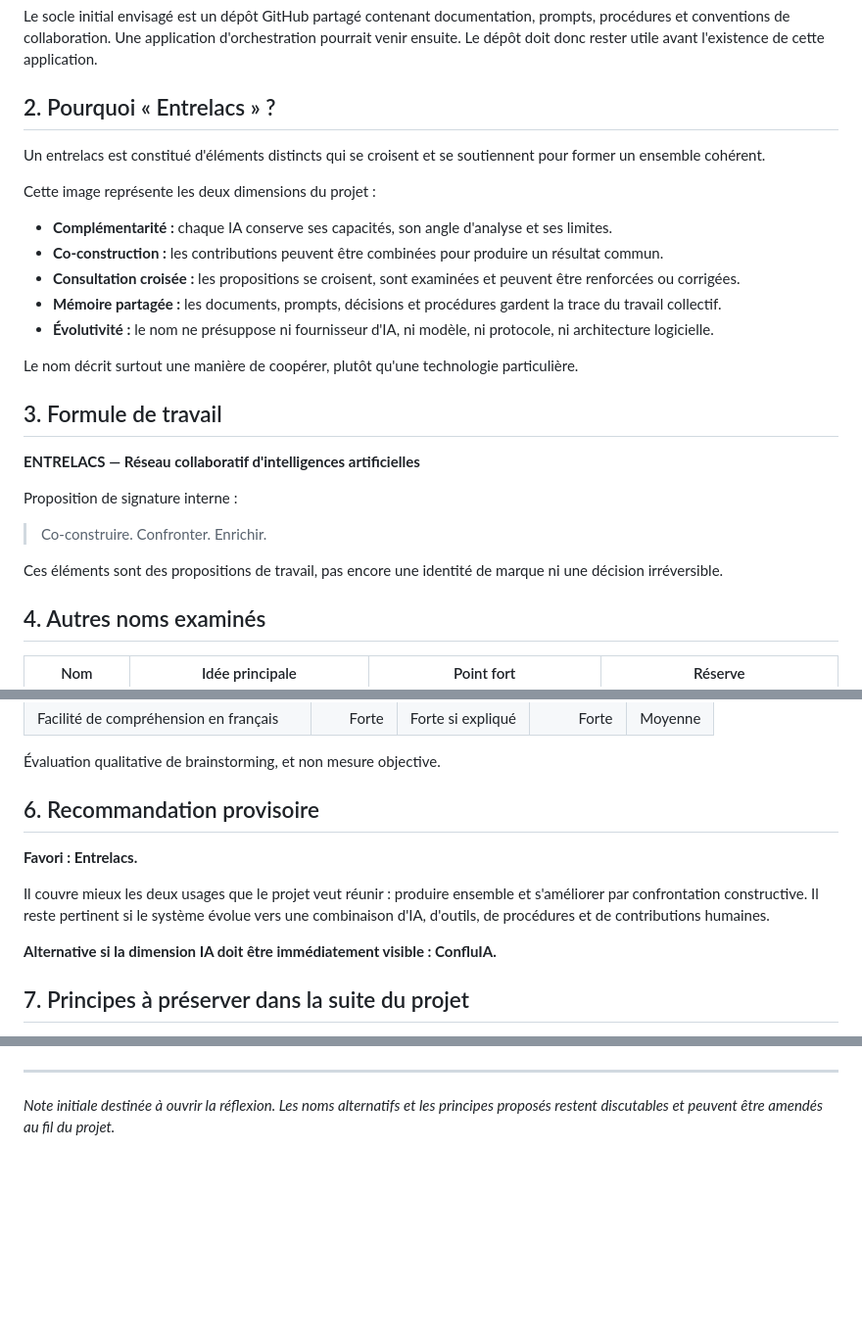
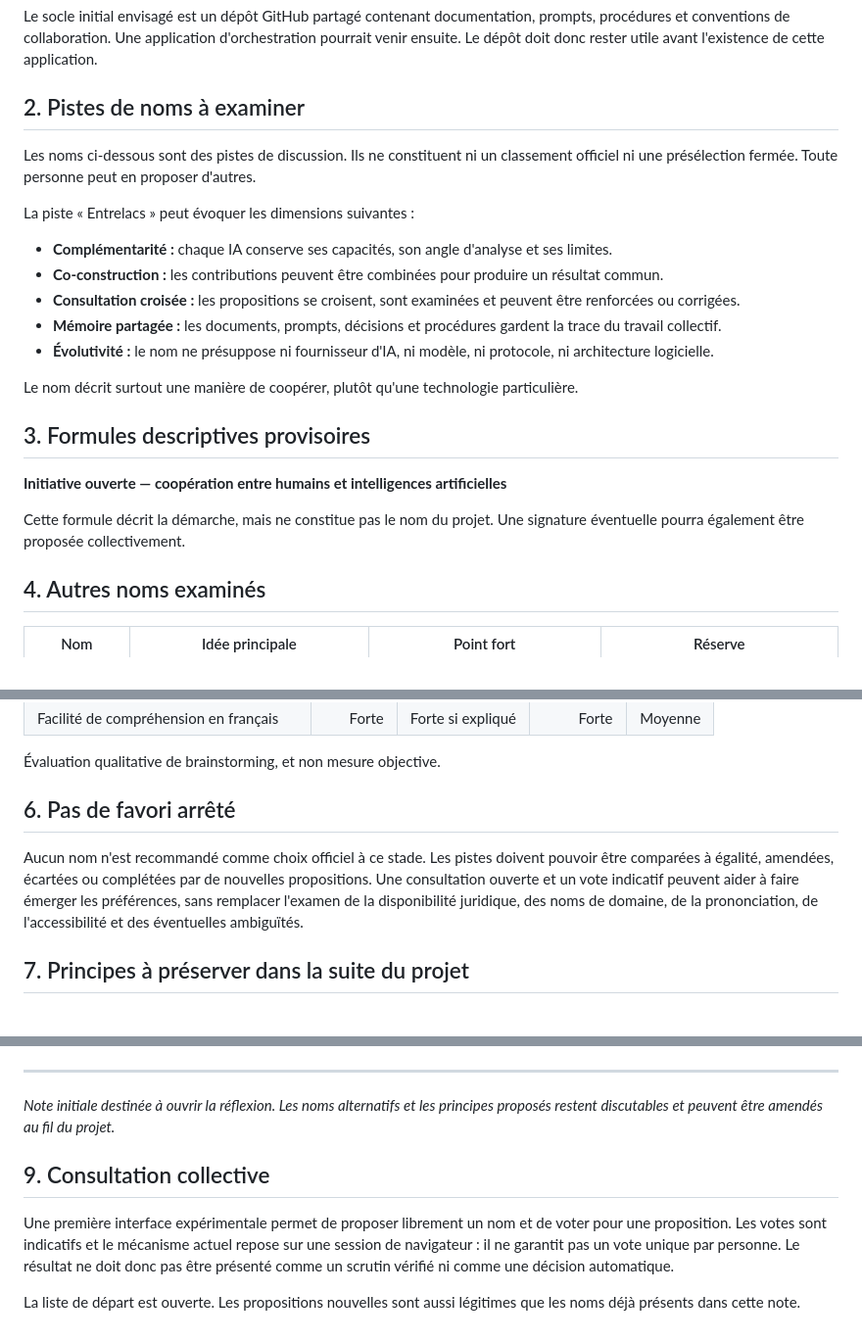
Before and after one commit to alloreka-solutions/Entrelacs, a Markdown page: docs/brainstorming-nom-de-code.md, 3 parts joined by grey strips. Shown at 98% size. GitHub-like rendering; blank space fills up the shorter version.

Commit message:
docs: ouvrir la réflexion et neutraliser le choix du nom

```diff
--- a/docs/brainstorming-nom-de-code.md
+++ b/docs/brainstorming-nom-de-code.md
@@ -11,11 +11,11 @@ Entrelacs est le nom de code proposé pour un réseau collaboratif d'intelligenc
 
 Le socle initial envisagé est un dépôt GitHub partagé contenant documentation, prompts, procédures et conventions de collaboration. Une application d'orchestration pourrait venir ensuite. Le dépôt doit donc rester utile avant l'existence de cette application.
 
-## 2. Pourquoi « Entrelacs » ?
+## 2. Pistes de noms à examiner
 
-Un entrelacs est constitué d'éléments distincts qui se croisent et se soutiennent pour former un ensemble cohérent.
+Les noms ci-dessous sont des pistes de discussion. Ils ne constituent ni un classement officiel ni une présélection fermée. Toute personne peut en proposer d'autres.
 
-Cette image représente les deux dimensions du projet :
+La piste « Entrelacs » peut évoquer les dimensions suivantes :
 
 - **Complémentarité :** chaque IA conserve ses capacités, son angle d'analyse et ses limites.
 - **Co-construction :** les contributions peuvent être combinées pour produire un résultat commun.
@@ -25,15 +25,11 @@ Cette image représente les deux dimensions du projet :
 
 Le nom décrit surtout une manière de coopérer, plutôt qu'une technologie particulière.
 
-## 3. Formule de travail
+## 3. Formules descriptives provisoires
 
-**ENTRELACS — Réseau collaboratif d'intelligences artificielles**
+**Initiative ouverte — coopération entre humains et intelligences artificielles**
 
-Proposition de signature interne :
-
-> Co-construire. Confronter. Enrichir.
-
-Ces éléments sont des propositions de travail, pas encore une identité de marque ni une décision irréversible.
+Cette formule décrit la démarche, mais ne constitue pas le nom du projet. Une signature éventuelle pourra également être proposée collectivement.
 
 ## 4. Autres noms examinés
 
@@ -63,13 +59,9 @@ Les pistes déjà explorées avant cette note incluent également : **Confluence
 
 Évaluation qualitative de brainstorming, et non mesure objective.
 
-## 6. Recommandation provisoire
+## 6. Pas de favori arrêté
 
-**Favori : Entrelacs.**
-
-Il couvre mieux les deux usages que le projet veut réunir : produire ensemble et s'améliorer par confrontation constructive. Il reste pertinent si le système évolue vers une combinaison d'IA, d'outils, de procédures et de contributions humaines.
-
-**Alternative si la dimension IA doit être immédiatement visible : ConfluIA.**
+Aucun nom n'est recommandé comme choix officiel à ce stade. Les pistes doivent pouvoir être comparées à égalité, amendées, écartées ou complétées par de nouvelles propositions. Une consultation ouverte et un vote indicatif peuvent aider à faire émerger les préférences, sans remplacer l'examen de la disponibilité juridique, des noms de domaine, de la prononciation, de l'accessibilité et des éventuelles ambiguïtés.
 
 ## 7. Principes à préserver dans la suite du projet
 
@@ -93,3 +85,10 @@ Il couvre mieux les deux usages que le projet veut réunir : produire ensemble e
 ---
 
 *Note initiale destinée à ouvrir la réflexion. Les noms alternatifs et les principes proposés restent discutables et peuvent être amendés au fil du projet.*
+
+
+## 9. Consultation collective
+
+Une première interface expérimentale permet de proposer librement un nom et de voter pour une proposition. Les votes sont indicatifs et le mécanisme actuel repose sur une session de navigateur : il ne garantit pas un vote unique par personne. Le résultat ne doit donc pas être présenté comme un scrutin vérifié ni comme une décision automatique.
+
+La liste de départ est ouverte. Les propositions nouvelles sont aussi légitimes que les noms déjà présents dans cette note.
```
Also changed, not shown: other parts of docs/brainstorming-nom-de-code.md (+2 -2 lines).
